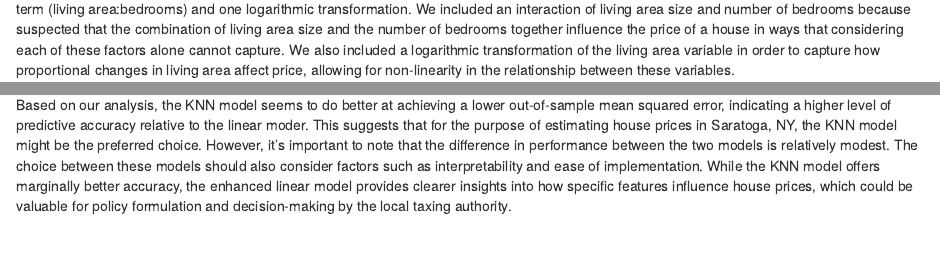
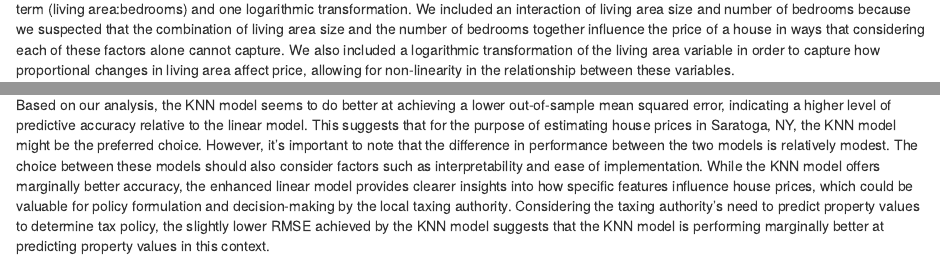
Before and after one commit to JacobMcGill/DataMiningHW2, an R Markdown document (HW2 Q1.Rmd): the page in a window 1100 px wide, from 560 px down, and a second part further down, joined at a grey line. Rendered offline with R 4.5, knitr and Pandoc, with nearby package versions; drawn as R Markdown's standard HTML page in place of the format the file asks for; some code elsewhere in the file could not run offline.

Commit message:
updating Q1 rmd

````diff
--- a/HW2 Q1.Rmd
+++ b/HW2 Q1.Rmd
@@ -62,7 +62,7 @@ summary(lm_enhanced)
 
 ```
 
-We proceeded by creating a model with the relevant variables remaining after the backwards selection process, then adding a relevant interaction term (living area:bedrooms) and one logarithmic transformation. We included an interaction of living area size and number of bedrooms because suspected that the combination of living area size and the number of bedrooms together influence the price of a house in ways that considering each of these factors alone cannot capture. We also included a logarithmic transformation of the living area variable in order to capture how proportional changes in living area affect price, allowing for non-linearity in the relationship between these variables.
+We proceeded by creating a model with the relevant variables remaining after the backwards selection process, then adding a relevant interaction term (living area:bedrooms) and one logarithmic transformation. We included an interaction of living area size and number of bedrooms because we suspected that the combination of living area size and the number of bedrooms together influence the price of a house in ways that considering each of these factors alone cannot capture. We also included a logarithmic transformation of the living area variable in order to capture how proportional changes in living area affect price, allowing for non-linearity in the relationship between these variables.
 
 ```{r, echo=FALSE}
 out = do(100)*{
@@ -142,6 +142,6 @@ print(average_rmse)
 
 # Q1: Conclusion
 
-Based on our analysis, the KNN model seems to do better at achieving a lower out-of-sample mean squared error, indicating a higher level of predictive accuracy relative to the linear moder. This suggests that for the purpose of estimating house prices in Saratoga, NY, the KNN model might be the preferred choice. However, it's important to note that the difference in performance between the two models is relatively modest. The choice between these models should also consider factors such as interpretability and ease of implementation. While the KNN model offers marginally better accuracy, the enhanced linear model provides clearer insights into how specific features influence house prices, which could be valuable for policy formulation and decision-making by the local taxing authority.
+Based on our analysis, the KNN model seems to do better at achieving a lower out-of-sample mean squared error, indicating a higher level of predictive accuracy relative to the linear model. This suggests that for the purpose of estimating house prices in Saratoga, NY, the KNN model might be the preferred choice. However, it's important to note that the difference in performance between the two models is relatively modest. The choice between these models should also consider factors such as interpretability and ease of implementation. While the KNN model offers marginally better accuracy, the enhanced linear model provides clearer insights into how specific features influence house prices, which could be valuable for policy formulation and decision-making by the local taxing authority. Considering the taxing authority's need to predict property values to determine tax policy, the slightly lower RMSE achieved by the KNN model suggests that the KNN model is performing marginally better at predicting property values in this context.
 
 ```{r}
````
